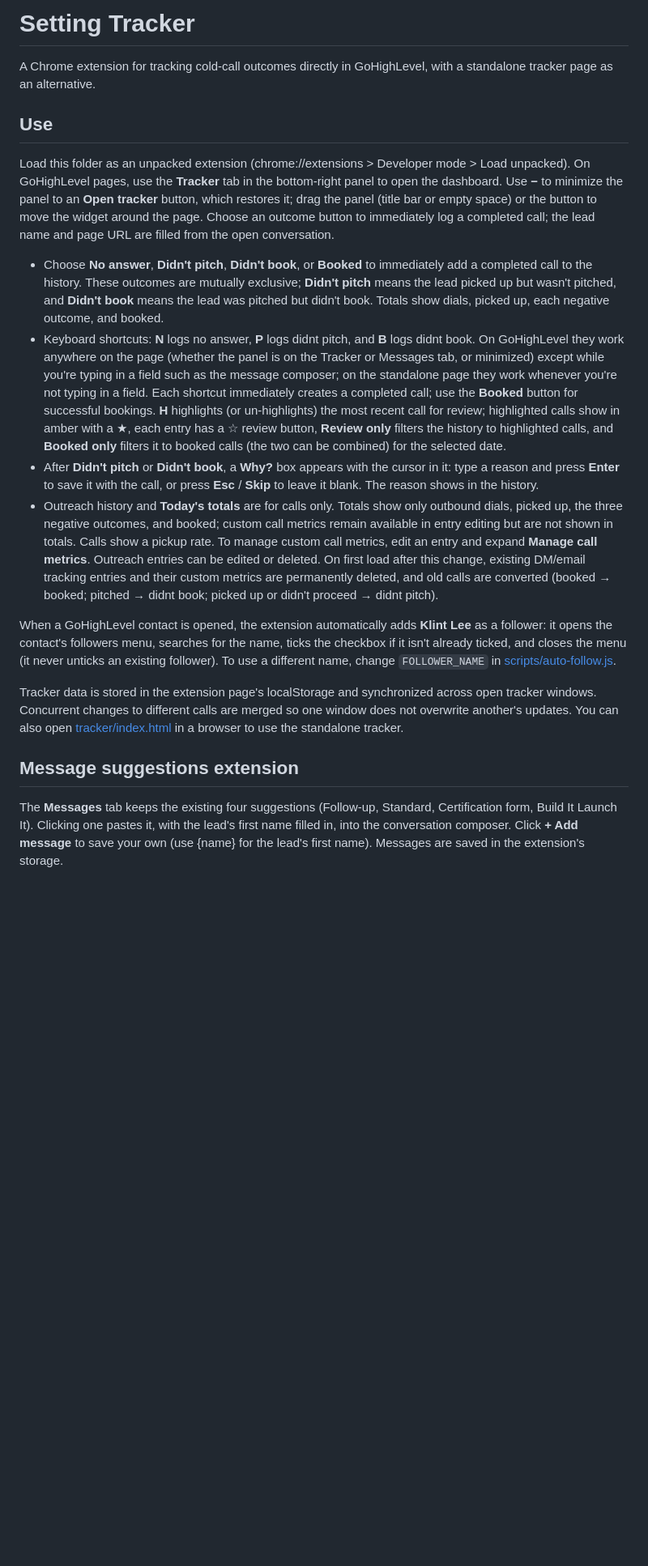
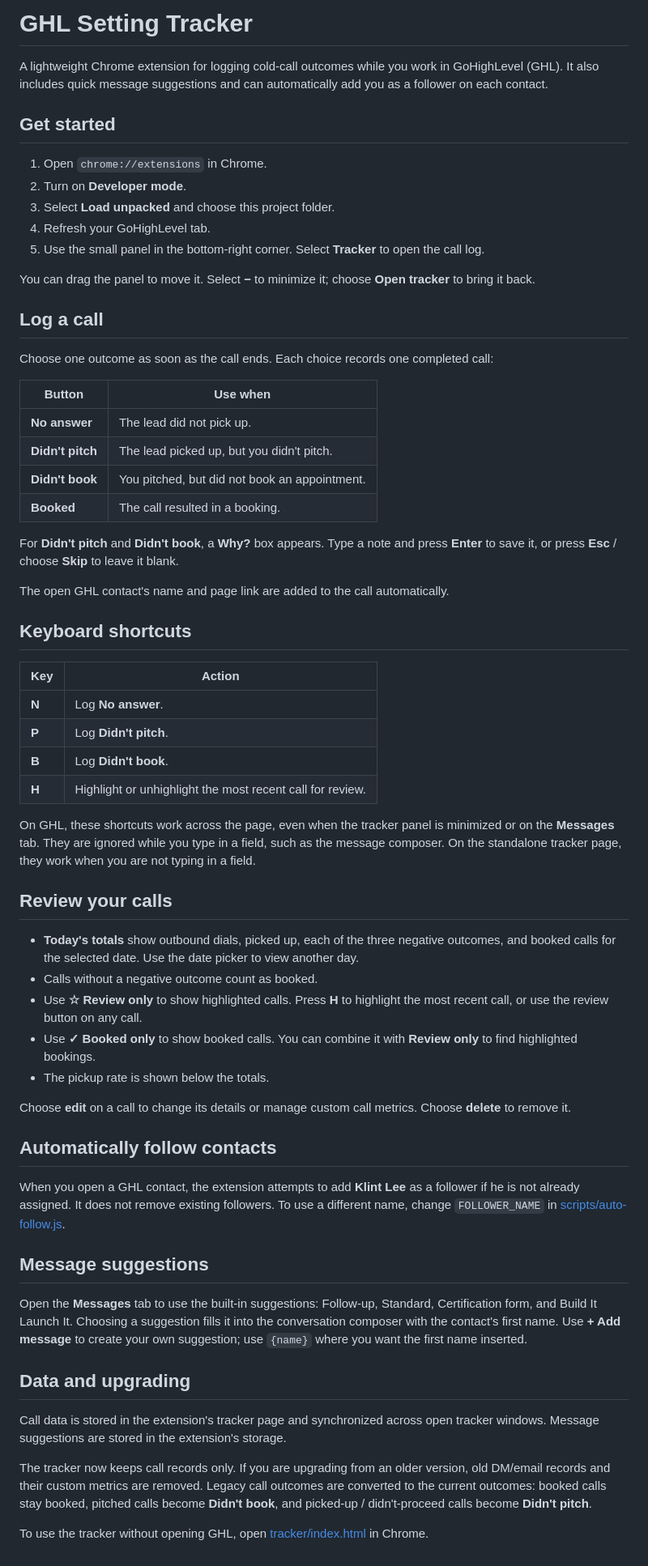
Before and after one commit to KlintLee115/setting-data, a Markdown page: README.md, the part around the change. Shown at 81% size. Drawn GitHub-style; blank space fills up the shorter version.

Commit message:
friendly readme

```diff
--- a/README.md
+++ b/README.md
@@ -1,20 +1,65 @@
-# Setting Tracker
+# GHL Setting Tracker
 
-A Chrome extension for tracking cold-call outcomes directly in GoHighLevel, with a standalone tracker page as an alternative.
+A lightweight Chrome extension for logging cold-call outcomes while you work in GoHighLevel (GHL). It also includes quick message suggestions and can automatically add you as a follower on each contact.
 
-## Use
+## Get started
 
-Load this folder as an unpacked extension (chrome://extensions > Developer mode > Load unpacked). On GoHighLevel pages, use the **Tracker** tab in the bottom-right panel to open the dashboard. Use **−** to minimize the panel to an **Open tracker** button, which restores it; drag the panel (title bar or empty space) or the button to move the widget around the page. Choose an outcome button to immediately log a completed call; the lead name and page URL are filled from the open conversation.
+1. Open `chrome://extensions` in Chrome.
+2. Turn on **Developer mode**.
+3. Select **Load unpacked** and choose this project folder.
+4. Refresh your GoHighLevel tab.
+5. Use the small panel in the bottom-right corner. Select **Tracker** to open the call log.
 
-- Choose **No answer**, **Didn't pitch**, **Didn't book**, or **Booked** to immediately add a completed call to the history. These outcomes are mutually exclusive; **Didn't pitch** means the lead picked up but wasn't pitched, and **Didn't book** means the lead was pitched but didn't book. Totals show dials, picked up, each negative outcome, and booked.
-- Keyboard shortcuts: **N** logs no answer, **P** logs didnt pitch, and **B** logs didnt book. On GoHighLevel they work anywhere on the page (whether the panel is on the Tracker or Messages tab, or minimized) except while you're typing in a field such as the message composer; on the standalone page they work whenever you're not typing in a field. Each shortcut immediately creates a completed call; use the **Booked** button for successful bookings. **H** highlights (or un-highlights) the most recent call for review; highlighted calls show in amber with a ★, each entry has a ☆ review button, **Review only** filters the history to highlighted calls, and **Booked only** filters it to booked calls (the two can be combined) for the selected date.
-- After **Didn't pitch** or **Didn't book**, a **Why?** box appears with the cursor in it: type a reason and press **Enter** to save it with the call, or press **Esc** / **Skip** to leave it blank. The reason shows in the history.
-- Outreach history and **Today's totals** are for calls only. Totals show only outbound dials, picked up, the three negative outcomes, and booked; custom call metrics remain available in entry editing but are not shown in totals. Calls show a pickup rate. To manage custom call metrics, edit an entry and expand **Manage call metrics**. Outreach entries can be edited or deleted. On first load after this change, existing DM/email tracking entries and their custom metrics are permanently deleted, and old calls are converted (booked → booked; pitched → didnt book; picked up or didn't proceed → didnt pitch).
+You can drag the panel to move it. Select **−** to minimize it; choose **Open tracker** to bring it back.
 
-When a GoHighLevel contact is opened, the extension automatically adds **Klint Lee** as a follower: it opens the contact's followers menu, searches for the name, ticks the checkbox if it isn't already ticked, and closes the menu (it never unticks an existing follower). To use a different name, change `FOLLOWER_NAME` in [scripts/auto-follow.js](scripts/auto-follow.js).
+## Log a call
 
-Tracker data is stored in the extension page's localStorage and synchronized across open tracker windows. Concurrent changes to different calls are merged so one window does not overwrite another's updates. You can also open [tracker/index.html](tracker/index.html) in a browser to use the standalone tracker.
+Choose one outcome as soon as the call ends. Each choice records one completed call:
 
-## Message suggestions extension
+| Button | Use when |
+| --- | --- |
+| **No answer** | The lead did not pick up. |
+| **Didn't pitch** | The lead picked up, but you didn't pitch. |
+| **Didn't book** | You pitched, but did not book an appointment. |
+| **Booked** | The call resulted in a booking. |
 
-The **Messages** tab keeps the existing four suggestions (Follow-up, Standard, Certification form, Build It Launch It). Clicking one pastes it, with the lead's first name filled in, into the conversation composer. Click **+ Add message** to save your own (use {name} for the lead's first name). Messages are saved in the extension's storage.
+For **Didn't pitch** and **Didn't book**, a **Why?** box appears. Type a note and press **Enter** to save it, or press **Esc** / choose **Skip** to leave it blank.
+
+The open GHL contact's name and page link are added to the call automatically.
+
+## Keyboard shortcuts
+
+| Key | Action |
+| --- | --- |
+| **N** | Log **No answer**. |
+| **P** | Log **Didn't pitch**. |
+| **B** | Log **Didn't book**. |
+| **H** | Highlight or unhighlight the most recent call for review. |
+
+On GHL, these shortcuts work across the page, even when the tracker panel is minimized or on the **Messages** tab. They are ignored while you type in a field, such as the message composer. On the standalone tracker page, they work when you are not typing in a field.
+
+## Review your calls
+
+- **Today's totals** show outbound dials, picked up, each of the three negative outcomes, and booked calls for the selected date. Use the date picker to view another day.
+- Calls without a negative outcome count as booked.
+- Use **☆ Review only** to show highlighted calls. Press **H** to highlight the most recent call, or use the review button on any call.
+- Use **✓ Booked only** to show booked calls. You can combine it with **Review only** to find highlighted bookings.
+- The pickup rate is shown below the totals.
+
+Choose **edit** on a call to change its details or manage custom call metrics. Choose **delete** to remove it.
+
+## Automatically follow contacts
+
+When you open a GHL contact, the extension attempts to add **Klint Lee** as a follower if he is not already assigned. It does not remove existing followers. To use a different name, change `FOLLOWER_NAME` in [scripts/auto-follow.js](scripts/auto-follow.js).
+
+## Message suggestions
+
+Open the **Messages** tab to use the built-in suggestions: Follow-up, Standard, Certification form, and Build It Launch It. Choosing a suggestion fills it into the conversation composer with the contact's first name. Use **+ Add message** to create your own suggestion; use `{name}` where you want the first name inserted.
+
+## Data and upgrading
+
+Call data is stored in the extension's tracker page and synchronized across open tracker windows. Message suggestions are stored in the extension's storage.
+
+The tracker now keeps call records only. If you are upgrading from an older version, old DM/email records and their custom metrics are removed. Legacy call outcomes are converted to the current outcomes: booked calls stay booked, pitched calls become **Didn't book**, and picked-up / didn't-proceed calls become **Didn't pitch**.
+
+To use the tracker without opening GHL, open [tracker/index.html](tracker/index.html) in Chrome.
```
